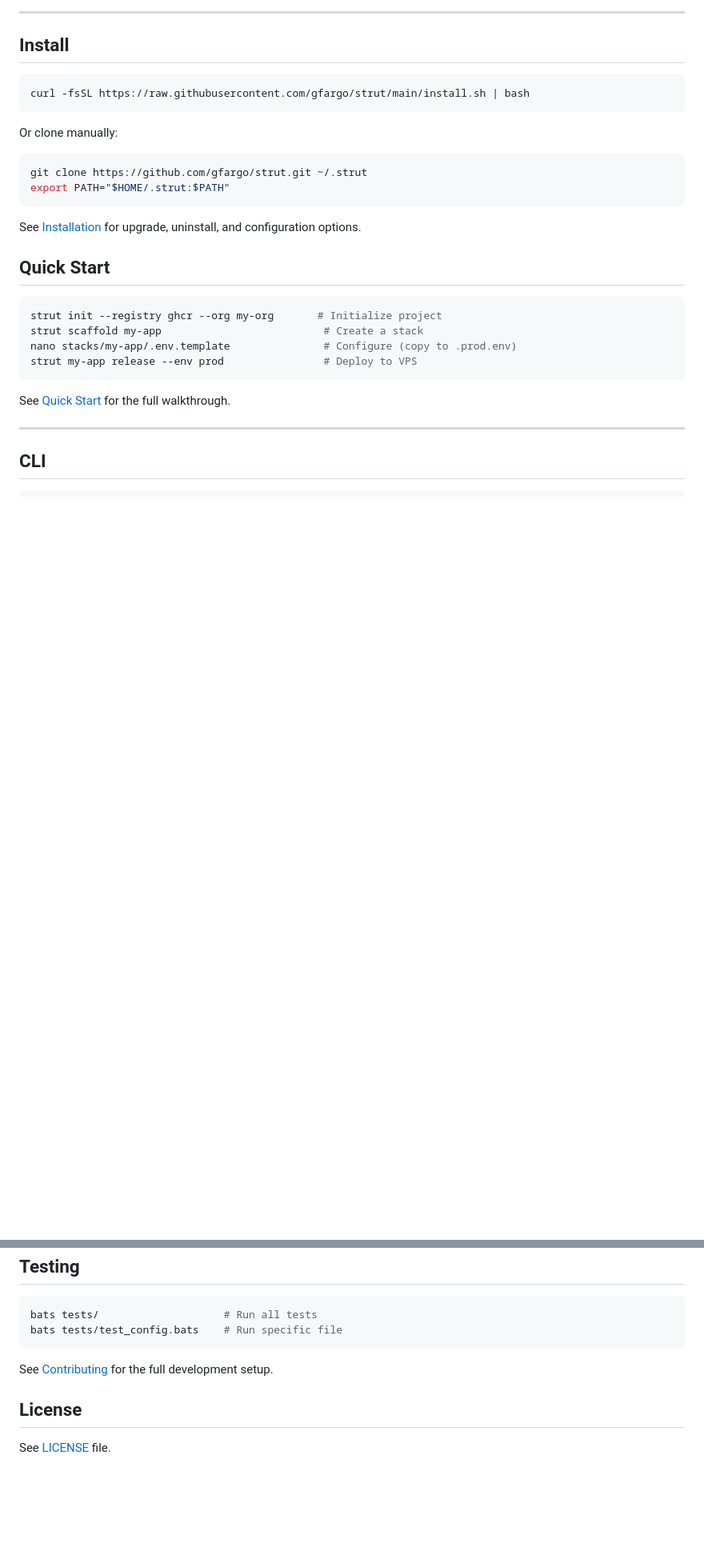
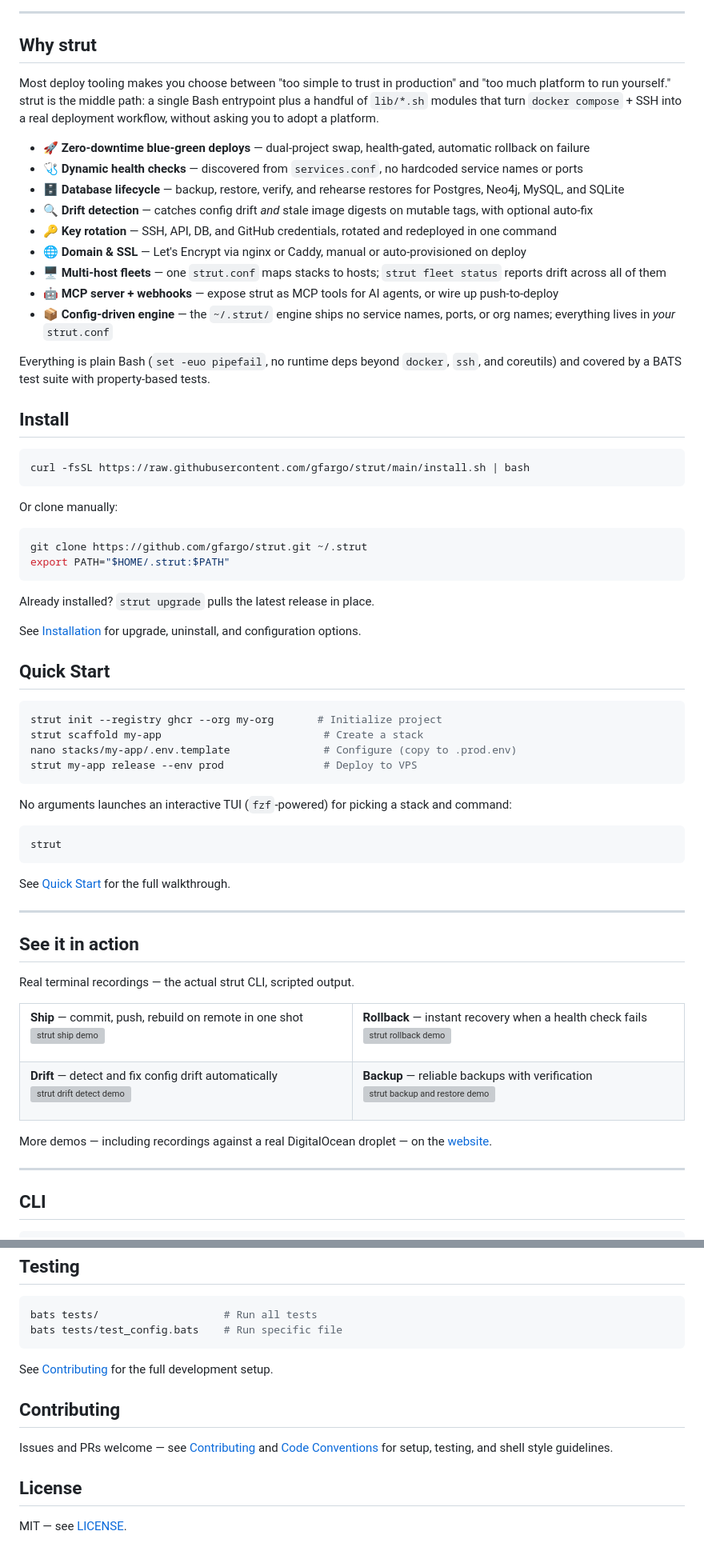
Before and after one commit to gfargo/strut, a Markdown page: README.md, 2 parts joined by grey strips. Shown at 80% size. Rendered like a GitHub page; blank space fills up the shorter version; grey boxes are pictures that could not be loaded.

````diff
--- a/README.md
+++ b/README.md
@@ -6,5 +21,21 @@ Generic, installable CLI tool for managing Docker stacks on VPS infrastructure.
 
 ---
+
+## Why strut
+
+Most deploy tooling makes you choose between "too simple to trust in production" and "too much platform to run yourself." strut is the middle path: a single Bash entrypoint plus a handful of `lib/*.sh` modules that turn `docker compose` + SSH into a real deployment workflow, without asking you to adopt a platform.
+
+- 🚀 **Zero-downtime blue-green deploys** — dual-project swap, health-gated, automatic rollback on failure
+- 🩺 **Dynamic health checks** — discovered from `services.conf`, no hardcoded service names or ports
+- 🗄️ **Database lifecycle** — backup, restore, verify, and rehearse restores for Postgres, Neo4j, MySQL, and SQLite
+- 🔍 **Drift detection** — catches config drift *and* stale image digests on mutable tags, with optional auto-fix
+- 🔑 **Key rotation** — SSH, API, DB, and GitHub credentials, rotated and redeployed in one command
+- 🌐 **Domain & SSL** — Let's Encrypt via nginx or Caddy, manual or auto-provisioned on deploy
+- 🖥️ **Multi-host fleets** — one `strut.conf` maps stacks to hosts; `strut fleet status` reports drift across all of them
+- 🤖 **MCP server + webhooks** — expose strut as MCP tools for AI agents, or wire up push-to-deploy
+- 📦 **Config-driven engine** — the `~/.strut/` engine ships no service names, ports, or org names; everything lives in *your* `strut.conf`
+
+Everything is plain Bash (`set -euo pipefail`, no runtime deps beyond `docker`, `ssh`, and coreutils) and covered by a BATS test suite with property-based tests.
 
 ## Install
 
@@ -19,6 +50,8 @@ git clone https://github.com/gfargo/strut.git ~/.strut
 export PATH="$HOME/.strut:$PATH"
 ```
 
+Already installed? `strut upgrade` pulls the latest release in place.
+
 See [Installation](https://github.com/gfargo/strut/wiki/Installation) for upgrade, uninstall, and configuration options.
 
 ## Quick Start
@@ -30,7 +63,52 @@ nano stacks/my-app/.env.template               # Configure (copy to .prod.env)
 strut my-app release --env prod                # Deploy to VPS
 ```
 
+No arguments launches an interactive TUI (`fzf`-powered) for picking a stack and command:
+
+```bash
+strut
+```
+
 See [Quick Start](https://github.com/gfargo/strut/wiki/Quick-Start) for the full walkthrough.
+
+---
+
+## See it in action
+
+Real terminal recordings — the actual strut CLI, scripted output.
+
+<table>
+<tr>
+<td width="50%">
+
+**Ship** — commit, push, rebuild on remote in one shot
+<img src="https://strut.griffen.codes/demos/gif/ship.gif" alt="strut ship demo" width="360" />
+
+</td>
+<td width="50%">
+
+**Rollback** — instant recovery when a health check fails
+<img src="https://strut.griffen.codes/demos/gif/rollback.gif" alt="strut rollback demo" width="360" />
+
+</td>
+</tr>
+<tr>
+<td width="50%">
+
+**Drift** — detect and fix config drift automatically
+<img src="https://strut.griffen.codes/demos/gif/drift-detect.gif" alt="strut drift detect demo" width="360" />
+
+</td>
+<td width="50%">
+
+**Backup** — reliable backups with verification
+<img src="https://strut.griffen.codes/demos/gif/backup-restore.gif" alt="strut backup and restore demo" width="360" />
+
+</td>
+</tr>
+</table>
+
+More demos — including recordings against a real DigitalOcean droplet — on the [website](https://strut.griffen.codes/#demos).
 
 ---
 
@@ -163,6 +251,10 @@ bats tests/test_config.bats    # Run specific file
 
 See [Contributing](https://github.com/gfargo/strut/wiki/Contributing) for the full development setup.
 
+## Contributing
+
+Issues and PRs welcome — see [Contributing](https://github.com/gfargo/strut/wiki/Contributing) and [Code Conventions](https://github.com/gfargo/strut/wiki/Code-Conventions) for setup, testing, and shell style guidelines.
+
 ## License
 
-See [LICENSE](LICENSE) file.
+MIT — see [LICENSE](LICENSE).
````
Also changed, not shown: other parts of README.md (+32 -7 lines).
